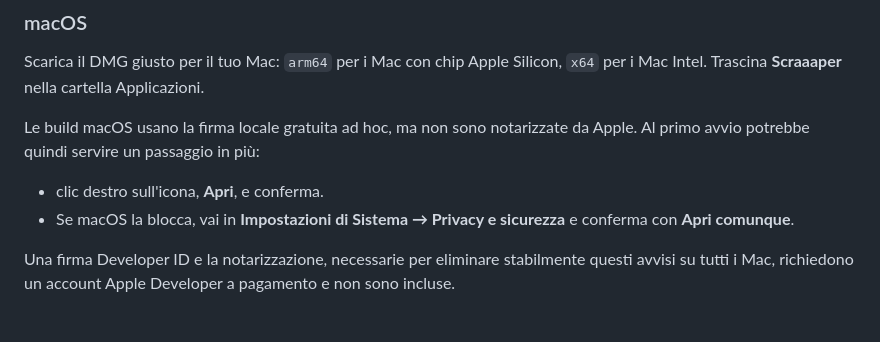
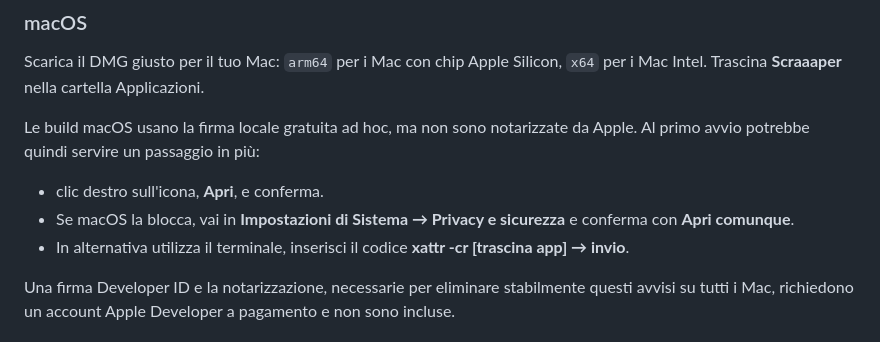
Before and after one commit to rasoipress/Scraaaper, a Markdown page: README.md, the part around the change. Rendered like a GitHub page.

```diff
--- a/README.md
+++ b/README.md
@@ -20,6 +20,7 @@ Le build macOS usano la firma locale gratuita ad hoc, ma non sono notarizzate da
 
 - clic destro sull'icona, **Apri**, e conferma.
 - Se macOS la blocca, vai in **Impostazioni di Sistema → Privacy e sicurezza** e conferma con **Apri comunque**.
+- In alternativa utilizza il terminale, inserisci il codice **xattr -cr [trascina app] → invio**.
 
 Una firma Developer ID e la notarizzazione, necessarie per eliminare stabilmente questi avvisi su tutti i Mac, richiedono un account Apple Developer a pagamento e non sono incluse.
 
```
